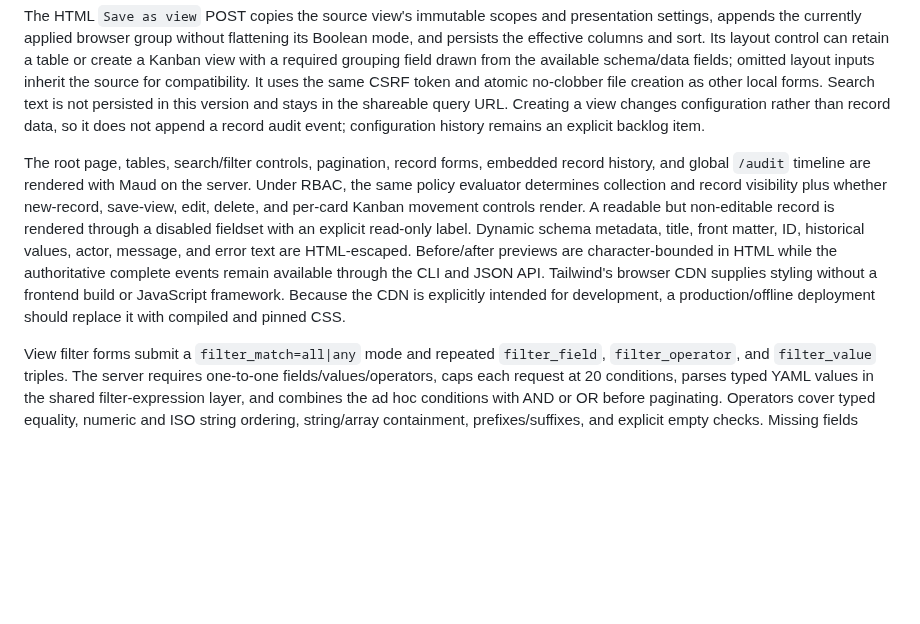
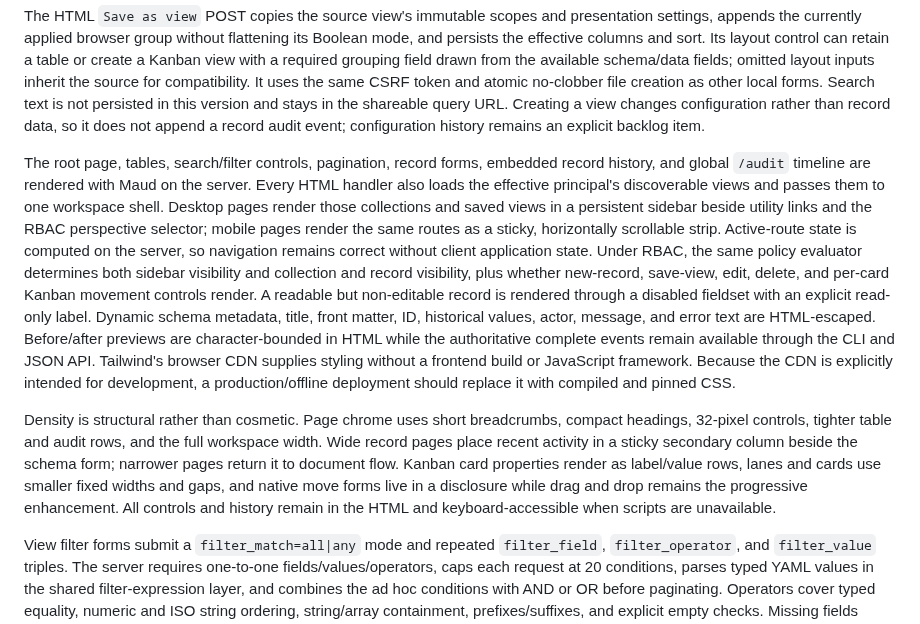
Before and after one commit to AnandChowdhary/cr, a Markdown page: docs/architecture.md, the part around the change. GitHub-like rendering; blank space fills up the shorter version.

```diff
--- a/docs/architecture.md
+++ b/docs/architecture.md
@@ -470,7 +470,16 @@ The HTML query panel can replace the definition's default visible fields with a
 
 The HTML `Save as view` POST copies the source view's immutable scopes and presentation settings, appends the currently applied browser group without flattening its Boolean mode, and persists the effective columns and sort. Its layout control can retain a table or create a Kanban view with a required grouping field drawn from the available schema/data fields; omitted layout inputs inherit the source for compatibility. It uses the same CSRF token and atomic no-clobber file creation as other local forms. Search text is not persisted in this version and stays in the shareable query URL. Creating a view changes configuration rather than record data, so it does not append a record audit event; configuration history remains an explicit backlog item.
 
-The root page, tables, search/filter controls, pagination, record forms, embedded record history, and global `/audit` timeline are rendered with Maud on the server. Under RBAC, the same policy evaluator determines collection and record visibility plus whether new-record, save-view, edit, delete, and per-card Kanban movement controls render. A readable but non-editable record is rendered through a disabled fieldset with an explicit read-only label. Dynamic schema metadata, title, front matter, ID, historical values, actor, message, and error text are HTML-escaped. Before/after previews are character-bounded in HTML while the authoritative complete events remain available through the CLI and JSON API. Tailwind's browser CDN supplies styling without a frontend build or JavaScript framework. Because the CDN is explicitly intended for development, a production/offline deployment should replace it with compiled and pinned CSS.
+The root page, tables, search/filter controls, pagination, record forms, embedded record history, and global `/audit` timeline are rendered with Maud on the server. Every HTML handler also loads the effective principal's discoverable views and passes them to one workspace shell. Desktop pages render those collections and saved views in a persistent sidebar beside utility links and the RBAC perspective selector; mobile pages render the same routes as a sticky, horizontally scrollable strip. Active-route state is computed on the server, so navigation remains correct without client application state. Under RBAC, the same policy evaluator determines both sidebar visibility and collection and record visibility, plus whether new-record, save-view, edit, delete, and per-card Kanban movement controls render. A readable but non-editable record is rendered through a disabled fieldset with an explicit read-only label. Dynamic schema metadata, title, front matter, ID, historical values, actor, message, and error text are HTML-escaped. Before/after previews are character-bounded in HTML while the authoritative complete events remain available through the CLI and JSON API. Tailwind's browser CDN supplies styling without a frontend build or JavaScript framework. Because the CDN is explicitly intended for development, a production/offline deployment should replace it with compiled and pinned CSS.
+
+Density is structural rather than cosmetic. Page chrome uses short breadcrumbs,
+compact headings, 32-pixel controls, tighter table and audit rows, and the full
+workspace width. Wide record pages place recent activity in a sticky secondary
+column beside the schema form; narrower pages return it to document flow.
+Kanban card properties render as label/value rows, lanes and cards use smaller
+fixed widths and gaps, and native move forms live in a disclosure while drag and
+drop remains the progressive enhancement. All controls and history remain in
+the HTML and keyboard-accessible when scripts are unavailable.
 
 View filter forms submit a `filter_match=all|any` mode and repeated `filter_field`, `filter_operator`, and `filter_value` triples. The server requires one-to-one fields/values/operators, caps each request at 20 conditions, parses typed YAML values in the shared filter-expression layer, and combines the ad hoc conditions with AND or OR before paginating. Operators cover typed equality, numeric and ISO string ordering, string/array containment, prefixes/suffixes, and explicit empty checks. Missing fields count as empty but do not satisfy negative operators. Saved-view filters are a separate required AND scope, so OR matching cannot broaden a record set beyond the saved view. Generated controls offer only schema-compatible operators and enum, boolean, number, multi-select, or string-format value inputs; a small progressive script swaps those controls when a field or operator changes, but URLs and server behavior do not depend on JavaScript. Pagination preserves the match mode and every triple in order; legacy URLs without operators default to equality.
 
```
Also changed, not shown: README.md (+26 -1 lines), docs/screenshots/audit-log.jpg, docs/screenshots/database-views.jpg, docs/screenshots/high-value-deals.jpg, docs/screenshots/record-audit-history.jpg, docs/screenshots/sales-pipeline.jpg, 2 other files.
